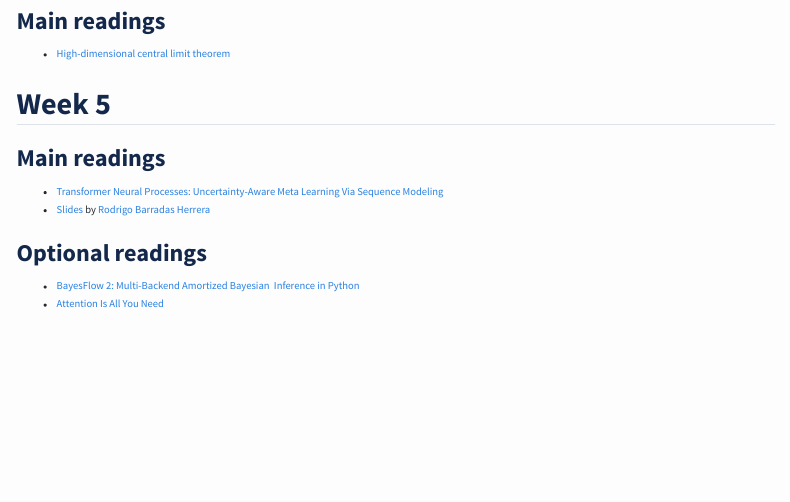
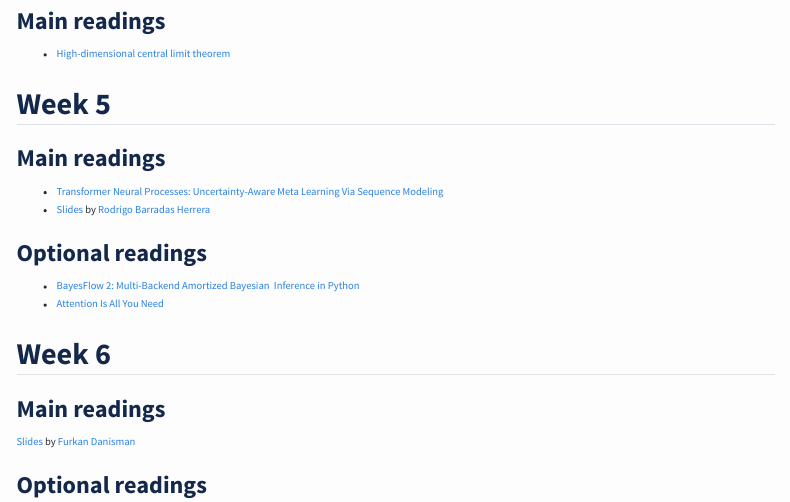
Before and after one commit to user-jiyichen/UofT-DoSS-Reading-Group, a Quarto document (readings.qmd): the page in a window 1100 px wide, from 830 px down. Rendered offline with R 4.5, knitr and Pandoc in place of Quarto, with nearby package versions; menus at the side of the page are left out.

Commit message:
Add Week 6 readings section to readings.qmd

```diff
--- a/readings.qmd
+++ b/readings.qmd
@@ -53,3 +53,10 @@ Readings are recorded below as the term progresses.
 
 - [BayesFlow 2: Multi-Backend Amortized Bayesian  Inference in Python](https://arxiv.org/abs/2602.07098)
 - [Attention Is All You Need](https://arxiv.org/abs/1706.03762)
+
+## Week 6
+
+### Main readings
+[Slides](https://github.com/FurkanDanisman/tabpfn-reading-group/blob/main/TabPFN_Reading_Group.pdf) by [Furkan Danisman](https://furkandanisman.github.io/)
+
+### Optional readings
```
